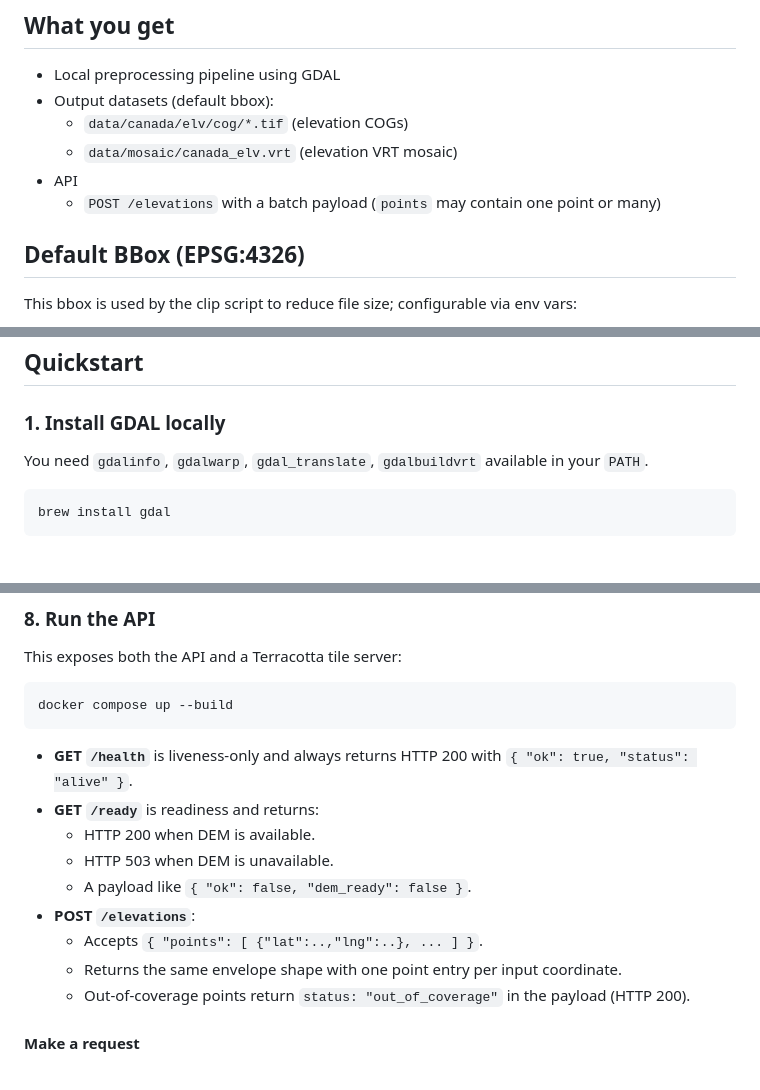
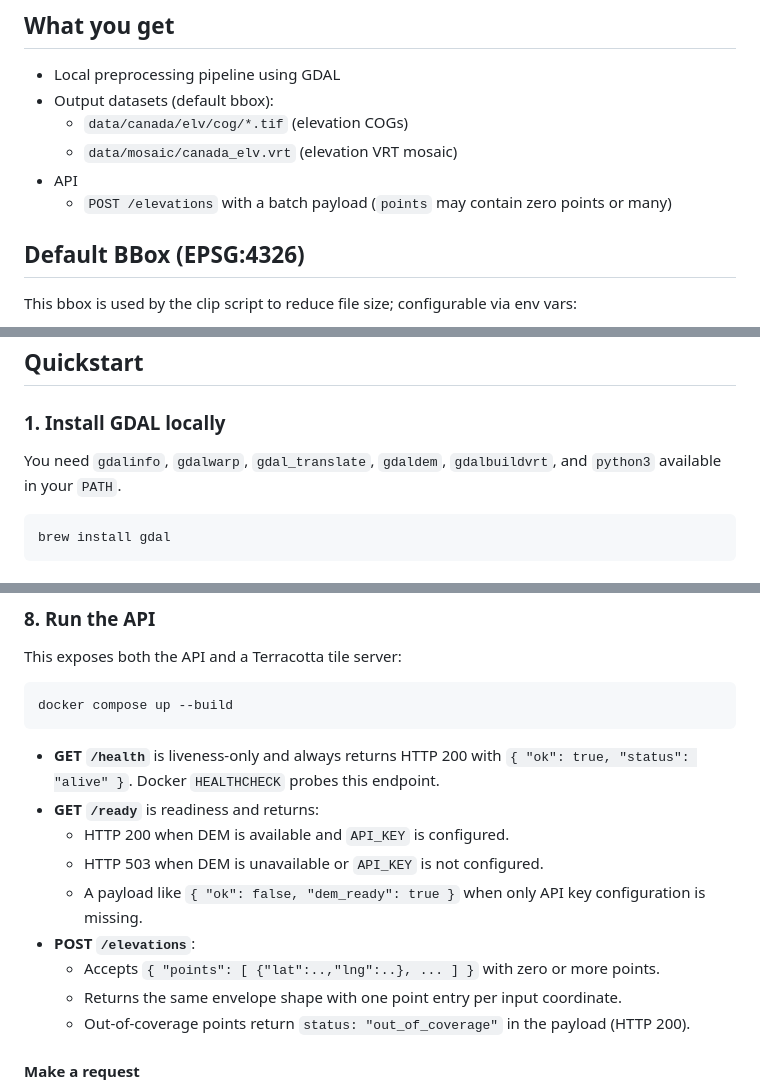
Before and after one commit to phildionne/merit-api, a Markdown page: README.md, 3 parts joined by grey strips. Drawn GitHub-style.

Commit message:
Update docs for new API key, readiness, and viewer coverage semantics

````diff
--- a/README.md
+++ b/README.md
@@ -11,7 +11,7 @@ This repo provides an end-to-end workflow to **manually download MERIT-Hydro dat
   - `data/canada/elv/cog/*.tif` (elevation COGs)
   - `data/mosaic/canada_elv.vrt` (elevation VRT mosaic)
 - API
-  - `POST /elevations` with a batch payload (`points` may contain one point or many)
+  - `POST /elevations` with a batch payload (`points` may contain zero points or many)
 
 ## Default BBox (EPSG:4326)
 
@@ -26,7 +26,7 @@ This bbox is used by the clip script to reduce file size; configurable via env v
 
 ### 1. Install GDAL locally
 
-You need `gdalinfo`, `gdalwarp`, `gdal_translate`, `gdalbuildvrt` available in your `PATH`.
+You need `gdalinfo`, `gdalwarp`, `gdal_translate`, `gdaldem`, `gdalbuildvrt`, and `python3` available in your `PATH`.
 
 ```bash
 brew install gdal
@@ -100,13 +100,13 @@ This exposes both the API and a Terracotta tile server:
 docker compose up --build
 ```
 
-- **GET `/health`** is liveness-only and always returns HTTP 200 with `{ "ok": true, "status": "alive" }`.
+- **GET `/health`** is liveness-only and always returns HTTP 200 with `{ "ok": true, "status": "alive" }`. Docker `HEALTHCHECK` probes this endpoint.
 - **GET `/ready`** is readiness and returns:
-  - HTTP 200 when DEM is available.
-  - HTTP 503 when DEM is unavailable.
-  - A payload like `{ "ok": false, "dem_ready": false }`.
+  - HTTP 200 when DEM is available and `API_KEY` is configured.
+  - HTTP 503 when DEM is unavailable or `API_KEY` is not configured.
+  - A payload like `{ "ok": false, "dem_ready": true }` when only API key configuration is missing.
 - **POST `/elevations`**:
-  - Accepts `{ "points": [ {"lat":..,"lng":..}, ... ] }`.
+  - Accepts `{ "points": [ {"lat":..,"lng":..}, ... ] }` with zero or more points.
   - Returns the same envelope shape with one point entry per input coordinate.
   - Out-of-coverage points return `status: "out_of_coverage"` in the payload (HTTP 200).
 
````
Also changed, not shown: other parts of README.md (+3 -2 lines).
